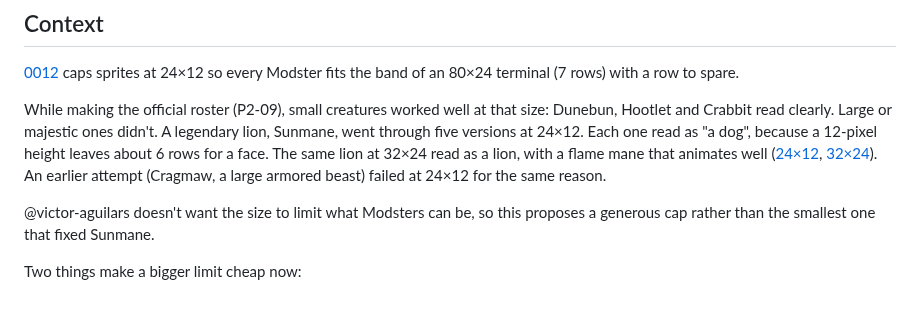
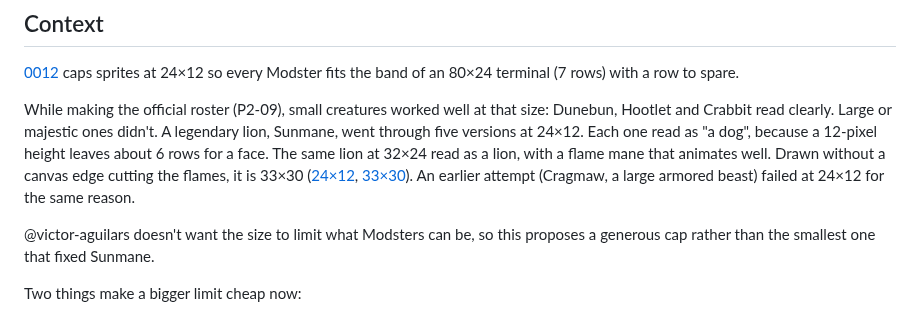
Before and after one commit to danielpg95/modster-hunter, a Markdown page: docs/decisions/0021-sprites-up-to-48x48.md, the part around the change. Rendered like a GitHub page.

Commit message:
P2-16: evidence image shows Sunmane's full mane (33×30)
Co-Authored-By: Claude Opus 5.5 <noreply@anthropic.com>

```diff
--- a/docs/decisions/0021-sprites-up-to-48x48.md
+++ b/docs/decisions/0021-sprites-up-to-48x48.md
@@ -13,8 +13,9 @@ While making the official roster (P2-09), small creatures worked well at that
 size: Dunebun, Hootlet and Crabbit read clearly. Large or majestic ones didn't.
 A legendary lion, Sunmane, went through five versions at 24×12. Each one read
 as "a dog", because a 12-pixel height leaves about 6 rows for a face. The same
-lion at 32×24 read as a lion, with a flame mane that animates well
-([24×12](0021/sunmane-24x12.png), [32×24](0021/sunmane-32x24.png)). An earlier
+lion at 32×24 read as a lion, with a flame mane that animates well. Drawn
+without a canvas edge cutting the flames, it is 33×30
+([24×12](0021/sunmane-24x12.png), [33×30](0021/sunmane-33x30.png)). An earlier
 attempt (Cragmaw, a large armored beast) failed at 24×12 for the same reason.
 
 @victor-aguilars doesn't want the size to limit what Modsters can be, so this
```
Also changed, not shown: docs/decisions/0021/sunmane-32x24.png (deleted), docs/decisions/0021/sunmane-33x30.png (added).
